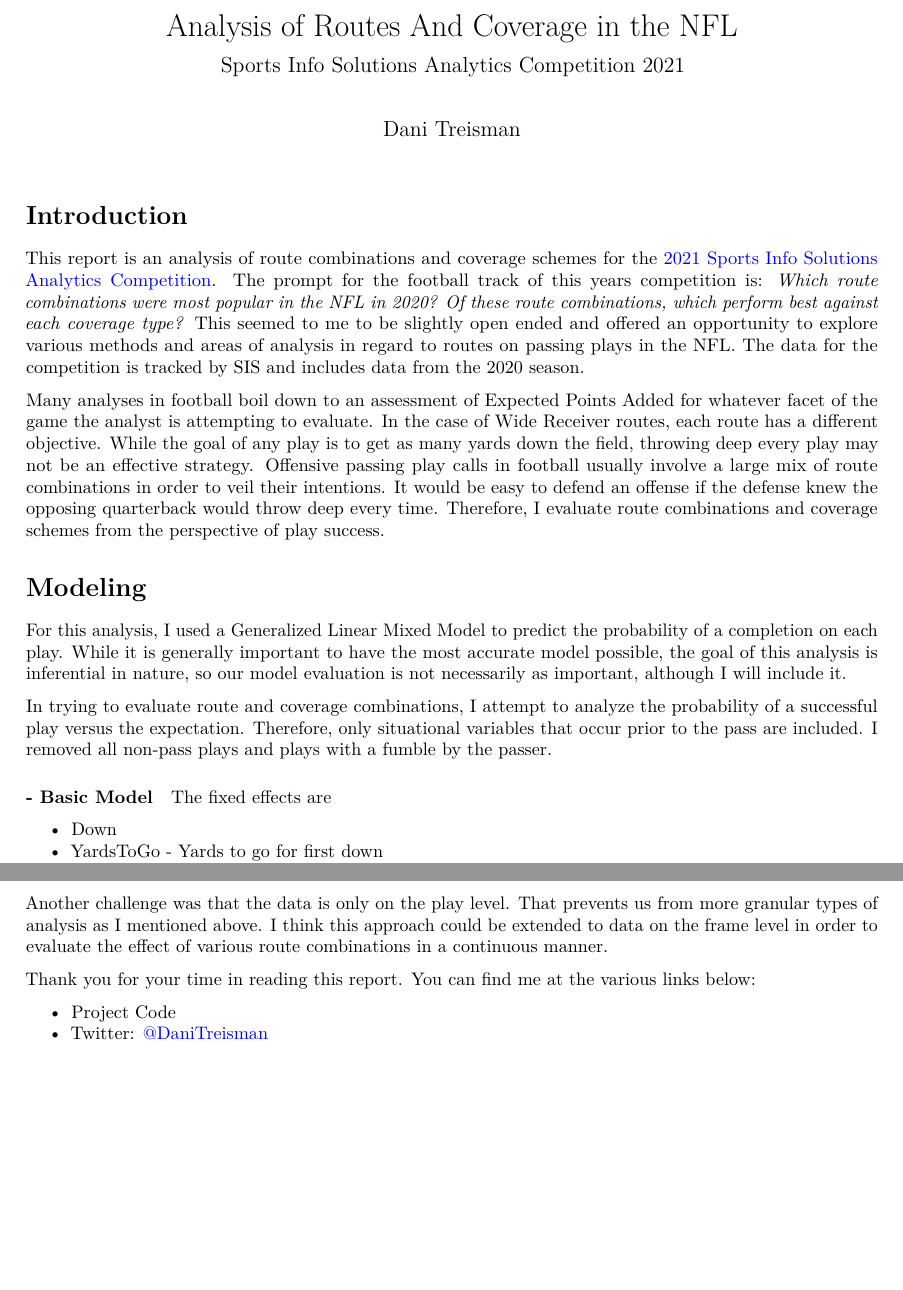
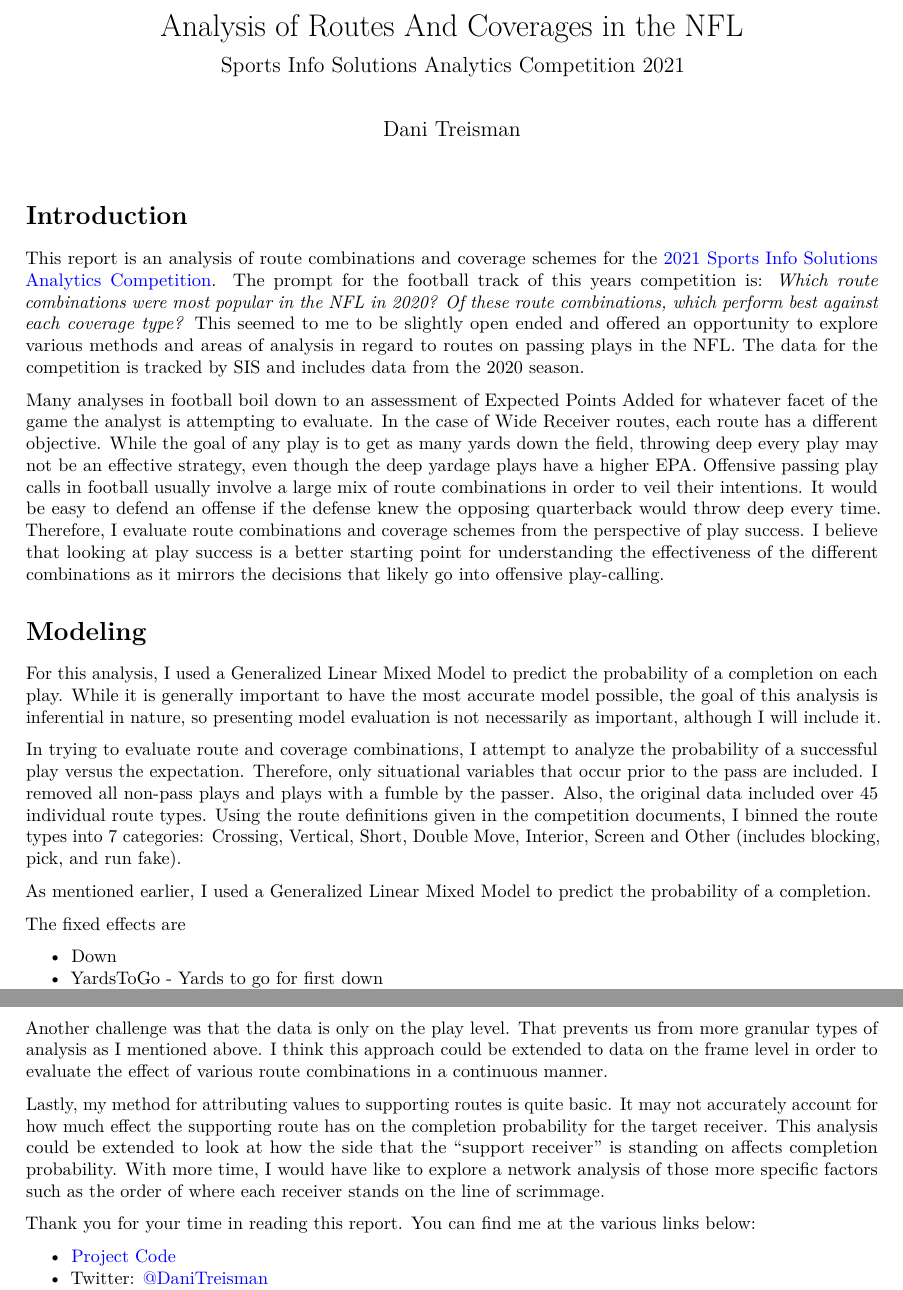
Before and after one commit to dtreisman/SISAnalyticsChallenge2021, an R Markdown document (SIS Analytics Competition 2021.Rmd): two parts of pages 1 and 3 of 4 before the commit and two parts of pages 1 and 4 of 4 after it, joined at a grey line, cut so that both start at the same text, the shorter picture padded with empty space. Rendered offline with R 4.5, knitr and Pandoc, then LaTeX, with nearby package versions.

Commit message:
final commit

```diff
--- a/SIS Analytics Competition 2021.Rmd
+++ b/SIS Analytics Competition 2021.Rmd
@@ -1,5 +1,5 @@
 ---
-title: "Analysis of Routes And Coverage in the NFL"
+title: "Analysis of Routes And Coverages in the NFL"
 author: "Dani Treisman"
 subtitle: Sports Info Solutions Analytics Competition 2021
 output:
@@ -13,15 +13,15 @@
 
 This report is an analysis of route combinations and coverage schemes for the [2021 Sports Info Solutions Analytics Competition](https://www.sportsinfosolutions.com/sports-info-solutions-to-host-2nd-annual-sports-analytics-challenge-to-raise-money-for-the-boys-and-girls-clubs-of-america/). The prompt for the football track of this years competition is: *Which route combinations were most popular in the NFL in 2020? Of these route combinations, which perform best against each coverage type?* This seemed to me to be slightly open ended and offered an opportunity to explore various methods and areas of analysis in regard to routes on passing plays in the NFL. The data for the competition is tracked by SIS and includes data from the 2020 season.
 
-Many analyses in football boil down to an assessment of Expected Points Added for whatever facet of the game the analyst is attempting to evaluate. In the case of Wide Receiver routes, each route has a different objective. While the goal of any play is to get as many yards down the field, throwing deep every play may not be an effective strategy. Offensive passing play calls in football usually involve a large mix of route combinations in order to veil their intentions. It would be easy to defend an offense if the defense knew the opposing quarterback would throw deep every time. Therefore, I evaluate route combinations and coverage schemes from the perspective of play success.
+Many analyses in football boil down to an assessment of Expected Points Added for whatever facet of the game the analyst is attempting to evaluate. In the case of Wide Receiver routes, each route has a different objective. While the goal of any play is to get as many yards down the field, throwing deep every play may not be an effective strategy, even though the deep yardage plays have a higher EPA. Offensive passing play calls in football usually involve a large mix of route combinations in order to veil their intentions. It would be easy to defend an offense if the defense knew the opposing quarterback would throw deep every time. Therefore, I evaluate route combinations and coverage schemes from the perspective of play success. I believe that looking at play success is a better starting point for understanding the effectiveness of the different combinations as it mirrors the decisions that likely go into offensive play-calling.
 
 # Modeling
 
-For this analysis, I used a Generalized Linear Mixed Model to predict the probability of a completion on each play. While it is generally important to have the most accurate model possible, the goal of this analysis is inferential in nature, so our model evaluation is not necessarily as important, although I will include it.
+For this analysis, I used a Generalized Linear Mixed Model to predict the probability of a completion on each play. While it is generally important to have the most accurate model possible, the goal of this analysis is inferential in nature, so presenting model evaluation is not necessarily as important, although I will include it.
 
-In trying to evaluate route and coverage combinations, I attempt to analyze the probability of a successful play versus the expectation. Therefore, only situational variables that occur prior to the pass are included. I removed all non-pass plays and plays with a fumble by the passer.
+In trying to evaluate route and coverage combinations, I attempt to analyze the probability of a successful play versus the expectation. Therefore, only situational variables that occur prior to the pass are included. I removed all non-pass plays and plays with a fumble by the passer. Also, the original data included over 45 individual route types. Using the route definitions given in the competition documents, I binned the route types into 7 categories: Crossing, Vertical, Short, Double Move, Interior, Screen and Other (includes blocking, pick, and run fake).
 
-#### - Basic Model
+As mentioned earlier, I used a Generalized Linear Mixed Model to predict the probability of a completion.
 
 The fixed effects are
 
@@ -67,9 +67,11 @@
 
 Another challenge was that the data is only on the play level. That prevents us from more granular types of analysis as I mentioned above. I think this approach could be extended to data on the frame level in order to evaluate the effect of various route combinations in a continuous manner.
 
+Lastly, my method for attributing values to supporting routes is quite basic. It may not accurately account for how much effect the supporting route has on the completion probability for the target receiver. This analysis could be extended to look at how the side that the "support receiver" is standing on affects completion probability. With more time, I would have like to explore a network analysis of those more specific factors such as the order of where each receiver stands on the line of scrimmage.
+
 Thank you for your time in reading this report. You can find me at the various links below:
 
--   Project Code
+-   [Project Code](https://github.com/dtreisman/SISAnalyticsChallenge2021)
 -   Twitter: [\@DaniTreisman](https://twitter.com/DaniTreisman)
 -   [Portfolio](https://dtreisman.github.io/Portfolio/)
 -   [LinkedIn](https://www.linkedin.com/in/dani-treisman/)
```
Also changed, not shown: SIS-Analytics-Competition-2021.html, SIS-Analytics-Competition-2021.pdf, SIS Analytics Competition 2021.Rmd (4 more changed lines).
